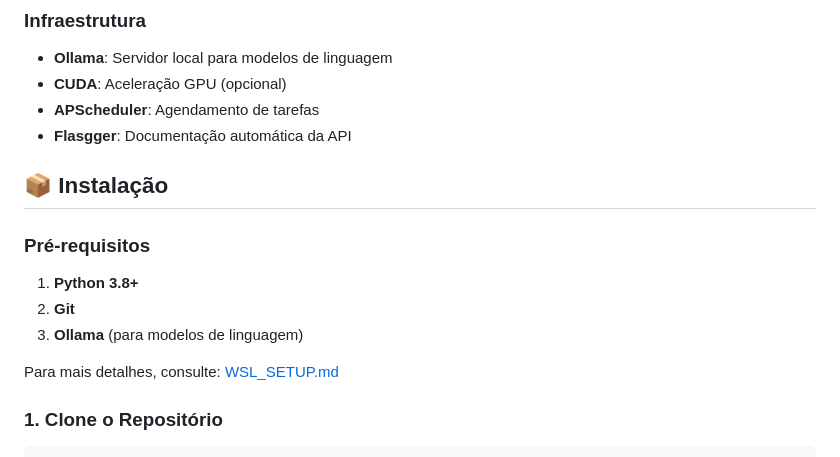
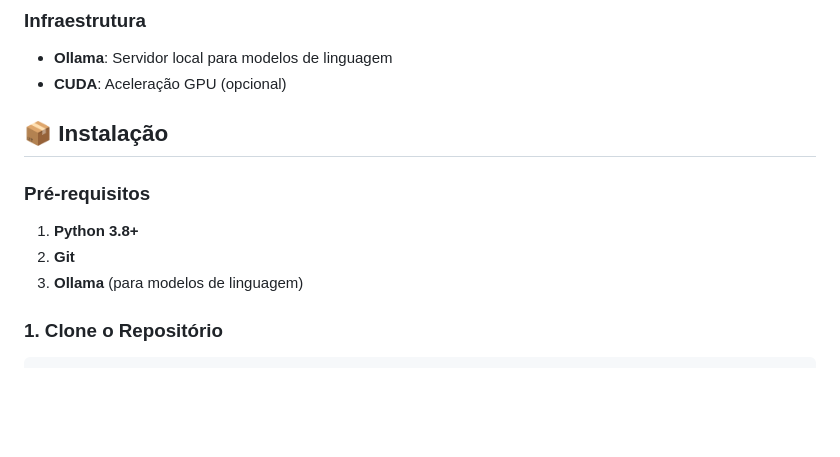
Before and after one commit to Maitai0981/pipeDerm, a Markdown page: README.md, the part around the change. GitHub-like rendering; blank space fills up the shorter version.

````diff
--- a/README.md
+++ b/README.md
@@ -59,8 +59,6 @@ O **PipeDerm** é um sistema de análise dermatológica que combina modelos de I
 ### Infraestrutura
 - **Ollama**: Servidor local para modelos de linguagem
 - **CUDA**: Aceleração GPU (opcional)
-- **APScheduler**: Agendamento de tarefas
-- **Flasgger**: Documentação automática da API
 
 ## 📦 Instalação
 
@@ -69,8 +67,6 @@ O **PipeDerm** é um sistema de análise dermatológica que combina modelos de I
 1. **Python 3.8+**
 2. **Git**
 3. **Ollama** (para modelos de linguagem)
-
-Para mais detalhes, consulte: [WSL_SETUP.md](WSL_SETUP.md)
 
 ### 1. Clone o Repositório
 ```bash
````
